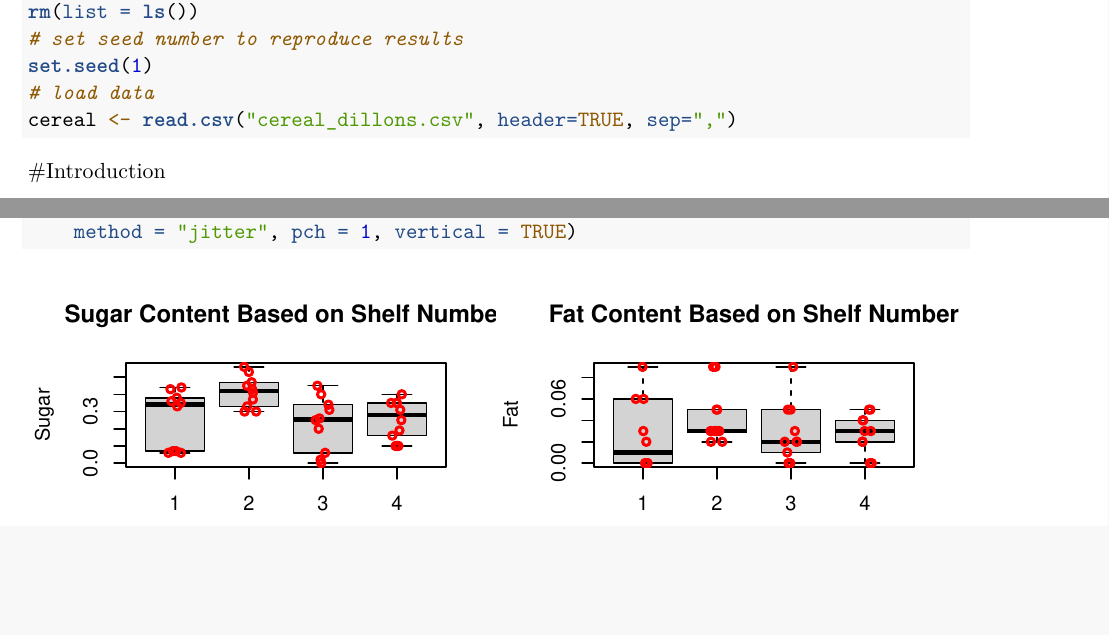
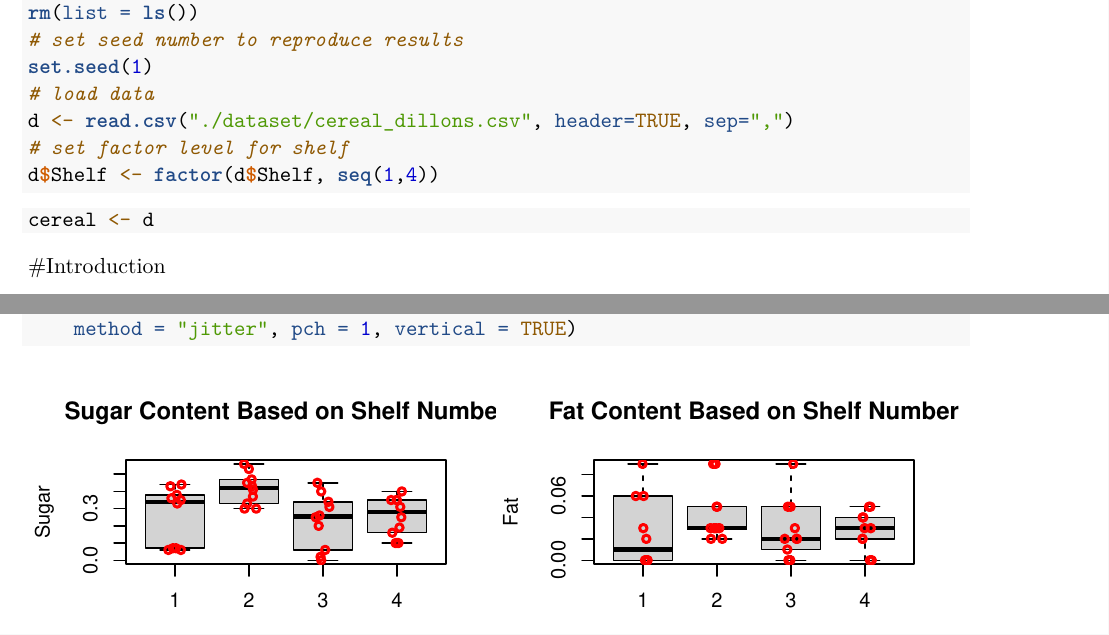
Before and after one commit to tiffapedia/w271-lab2, an R Markdown document (RobertDeng_ShanHe_JoannaHuang_TiffanyJaya_Lab2.Rmd): two parts of pages 2 and 3 of 7, joined at a grey line, cut so that both start at the same text, the shorter picture padded with empty space. Rendered offline with R 4.5, knitr and Pandoc, then LaTeX, with nearby package versions; some code elsewhere in the file could not run offline.

Commit message:
remove setwd and set factor level

````diff
--- a/RobertDeng_ShanHe_JoannaHuang_TiffanyJaya_Lab2.Rmd
+++ b/RobertDeng_ShanHe_JoannaHuang_TiffanyJaya_Lab2.Rmd
@@ -26,7 +25,12 @@ rm(list = ls())
 # set seed number to reproduce results
 set.seed(1)
 # load data
-cereal <- read.csv("cereal_dillons.csv", header=TRUE, sep=",")
+d <- read.csv("./dataset/cereal_dillons.csv", header=TRUE, sep=",")
+# set factor level for shelf
+d$Shelf <- factor(d$Shelf, seq(1,4))
+```
+```{r}
+cereal <- d
 ```
 
 #Introduction
````
Also changed, not shown: RobertDeng_ShanHe_JoannaHuang_TiffanyJaya_Lab2.Rmd (1 more changed lines).
